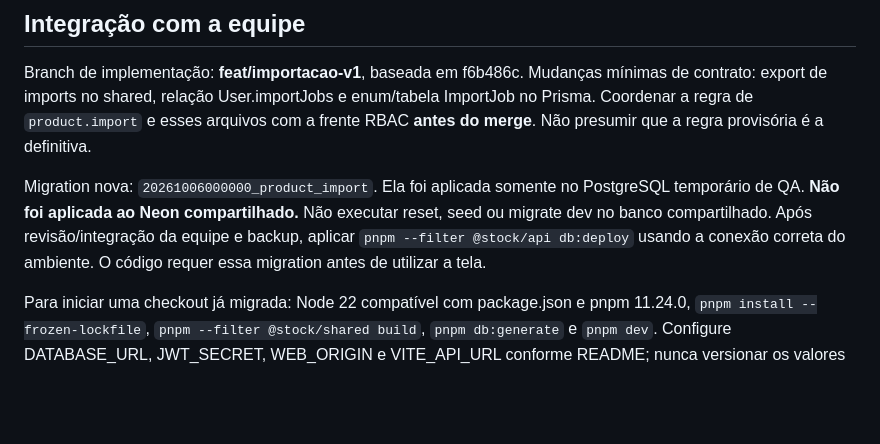
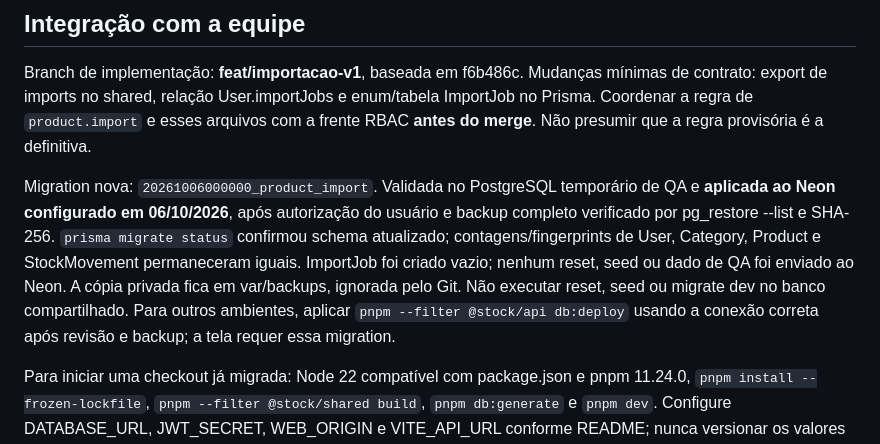
Before and after one commit to Pe5ert/sistema-de-estoque, a Markdown page: docs/IMPORTACAO_V1.md, the part around the change. GitHub-like rendering; blank space fills up the shorter version.

Commit message:
docs: registrar migration da importacao aplicada no Neon

```diff
--- a/docs/IMPORTACAO_V1.md
+++ b/docs/IMPORTACAO_V1.md
@@ -77,7 +77,7 @@ Origin/CORS e autenticação existentes foram preservados. Importação não exi
 
 Branch de implementação: **feat/importacao-v1**, baseada em f6b486c. Mudanças mínimas de contrato: export de imports no shared, relação User.importJobs e enum/tabela ImportJob no Prisma. Coordenar a regra de `product.import` e esses arquivos com a frente RBAC **antes do merge**. Não presumir que a regra provisória é a definitiva.
 
-Migration nova: `20261006000000_product_import`. Ela foi aplicada somente no PostgreSQL temporário de QA. **Não foi aplicada ao Neon compartilhado.** Não executar reset, seed ou migrate dev no banco compartilhado. Após revisão/integração da equipe e backup, aplicar `pnpm --filter @stock/api db:deploy` usando a conexão correta do ambiente. O código requer essa migration antes de utilizar a tela.
+Migration nova: `20261006000000_product_import`. Validada no PostgreSQL temporário de QA e **aplicada ao Neon configurado em 06/10/2026**, após autorização do usuário e backup completo verificado por pg_restore --list e SHA-256. `prisma migrate status` confirmou schema atualizado; contagens/fingerprints de User, Category, Product e StockMovement permaneceram iguais. ImportJob foi criado vazio; nenhum reset, seed ou dado de QA foi enviado ao Neon. A cópia privada fica em var/backups, ignorada pelo Git. Não executar reset, seed ou migrate dev no banco compartilhado. Para outros ambientes, aplicar `pnpm --filter @stock/api db:deploy` usando a conexão correta após revisão e backup; a tela requer essa migration.
 
 Para iniciar uma checkout já migrada: Node 22 compatível com package.json e pnpm 11.24.0, `pnpm install --frozen-lockfile`, `pnpm --filter @stock/shared build`, `pnpm db:generate` e `pnpm dev`. Configure DATABASE_URL, JWT_SECRET, WEB_ORIGIN e VITE_API_URL conforme README; nunca versionar os valores reais do .env.
 
```
Also changed, not shown: docs/PROJECT_STATUS.md (+1 -1 lines).
